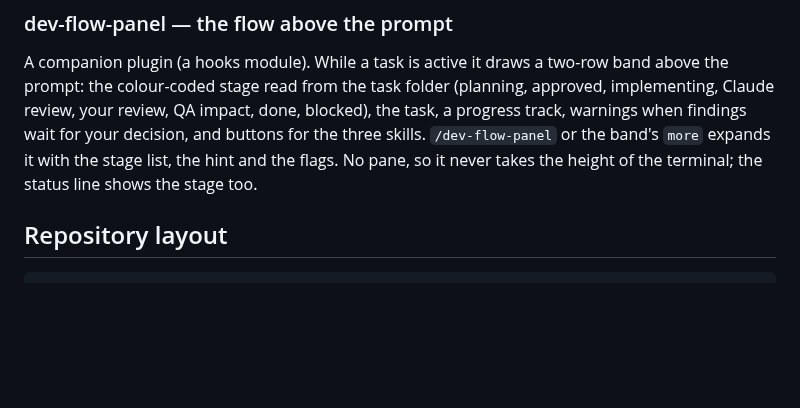
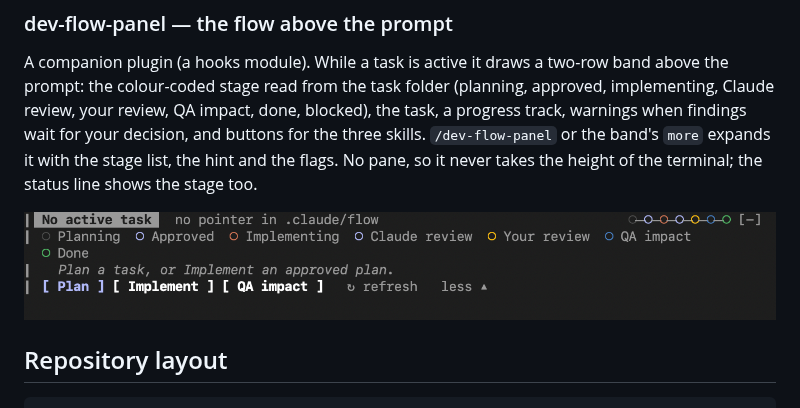
Before and after one commit to MPesin/ai-tools, a Markdown page: README.md, the part around the change. Drawn GitHub-style; pictures changed too: docs/images/dev-flow-panel.png (added); blank space fills up the shorter version.

Commit message:
README: add screenshot of the dev-flow-panel band (#6)
Claude-Session: https://claude.ai/code/session_017JrPqZYMcnGCkiH4ckmpms

Co-authored-by: Claude <noreply@anthropic.com>

````diff
--- a/README.md
+++ b/README.md
@@ -120,6 +120,8 @@ or the band's `more` expands it with the stage list, the hint and the flags.
 No pane, so it never takes the height of the terminal; the status line
 shows the stage too.
 
+![The dev-flow-panel band expanded above the prompt: stage row, progress track, hint and the Plan, Implement and QA impact buttons](docs/images/dev-flow-panel.png)
+
 ## Repository layout
 
 ```
````
